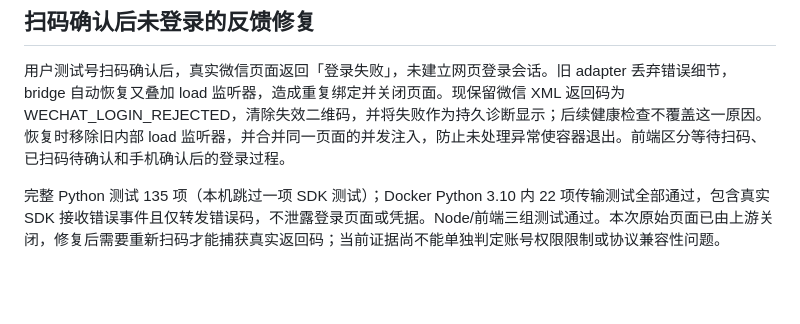
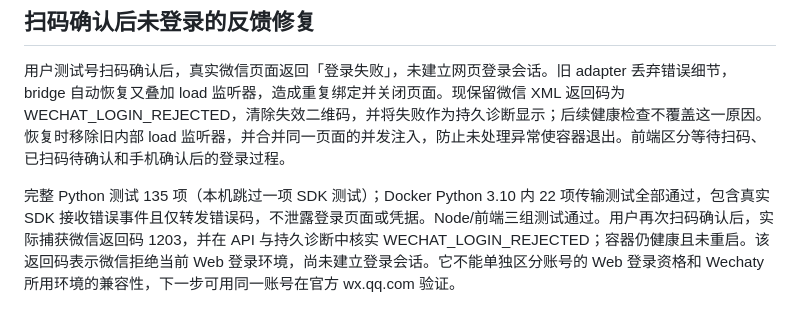
Before and after one commit to Rastop5204/agentCall, a Markdown page: docs/verification.md, the part around the change. GitHub-like rendering; blank space fills up the shorter version.

Commit message:
docs: record confirmed WeChat 1203 login rejection

```diff
--- a/docs/verification.md
+++ b/docs/verification.md
@@ -62,4 +62,4 @@
 
 用户测试号扫码确认后，真实微信页面返回「登录失败」，未建立网页登录会话。旧 adapter 丢弃错误细节，bridge 自动恢复又叠加 load 监听器，造成重复绑定并关闭页面。现保留微信 XML 返回码为 WECHAT_LOGIN_REJECTED，清除失效二维码，并将失败作为持久诊断显示；后续健康检查不覆盖这一原因。恢复时移除旧内部 load 监听器，并合并同一页面的并发注入，防止未处理异常使容器退出。前端区分等待扫码、已扫码待确认和手机确认后的登录过程。
 
-完整 Python 测试 135 项（本机跳过一项 SDK 测试）；Docker Python 3.10 内 22 项传输测试全部通过，包含真实 SDK 接收错误事件且仅转发错误码，不泄露登录页面或凭据。Node/前端三组测试通过。本次原始页面已由上游关闭，修复后需要重新扫码才能捕获真实返回码；当前证据尚不能单独判定账号权限限制或协议兼容性问题。
+完整 Python 测试 135 项（本机跳过一项 SDK 测试）；Docker Python 3.10 内 22 项传输测试全部通过，包含真实 SDK 接收错误事件且仅转发错误码，不泄露登录页面或凭据。Node/前端三组测试通过。用户再次扫码确认后，实际捕获微信返回码 1203，并在 API 与持久诊断中核实 WECHAT_LOGIN_REJECTED；容器仍健康且未重启。该返回码表示微信拒绝当前 Web 登录环境，尚未建立登录会话。它不能单独区分账号的 Web 登录资格和 Wechaty 所用环境的兼容性，下一步可用同一账号在官方 wx.qq.com 验证。
```
